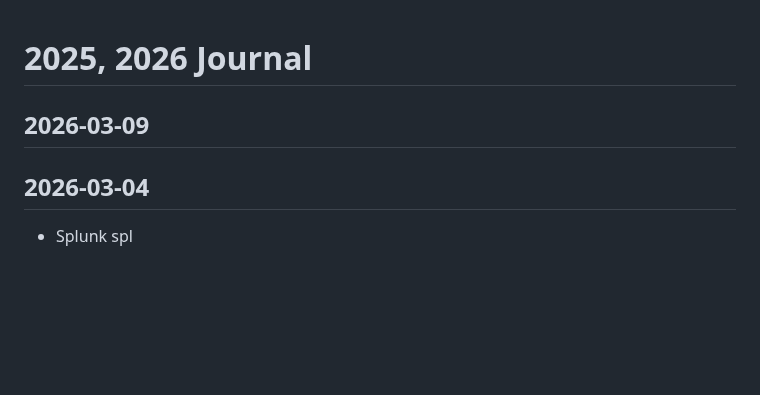
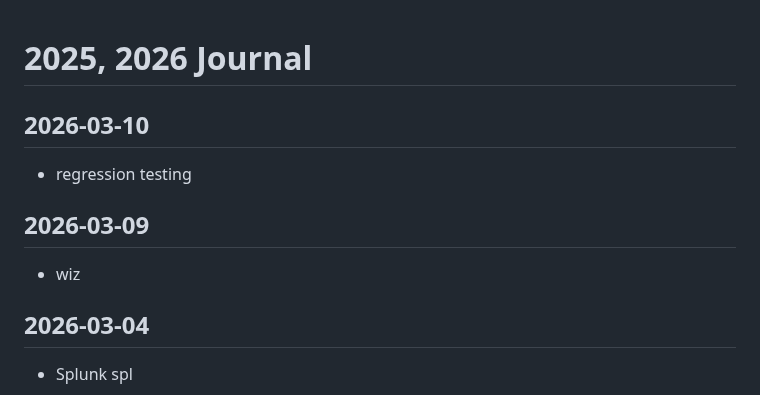
Before and after one commit to callmelazarus/tech-learning-journey, a Markdown page: journal/journal.md, the part around the change. GitHub-like rendering; blank space fills up the shorter version.

Commit message:
regression testing

```diff
--- a/journal/journal.md
+++ b/journal/journal.md
@@ -1,6 +1,10 @@
 # 2025, 2026 Journal
 
+## 2026-03-10
+- regression testing
+
 ## 2026-03-09
+- wiz
 
 ## 2026-03-04
 - Splunk spl
```
Also changed, not shown: 1 other file.
